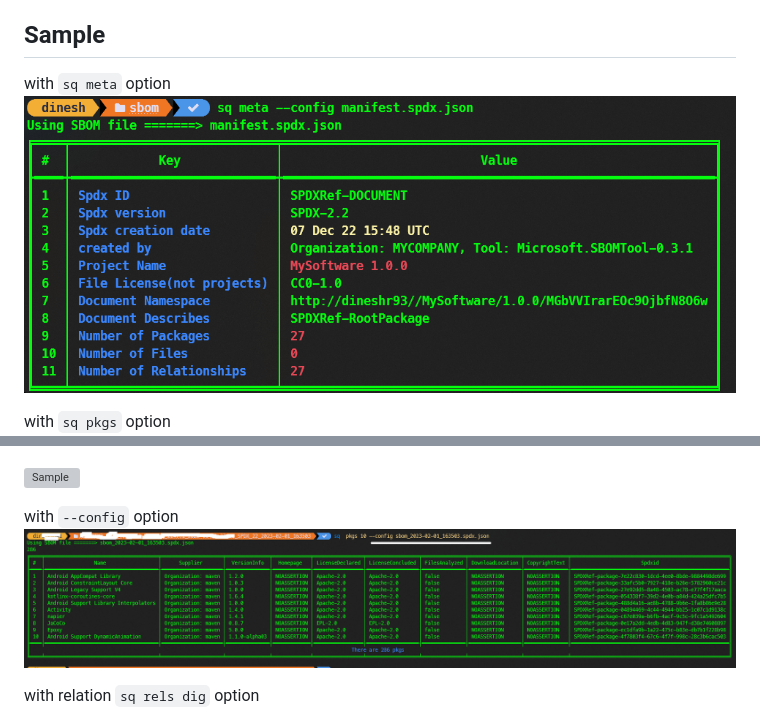
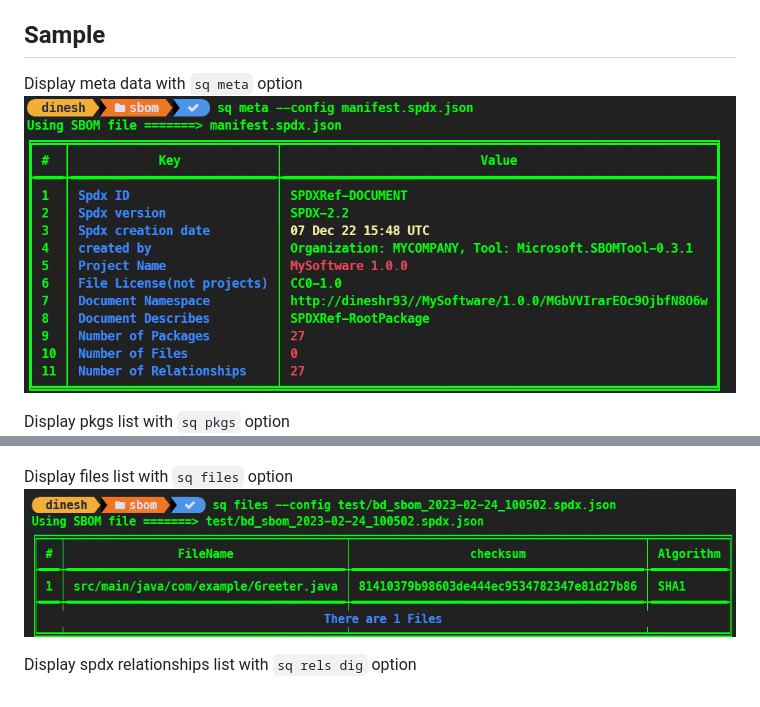
Before and after one commit to dineshr93/sq, a Markdown page: README.md, 2 parts joined by grey strips. Rendered like a GitHub page; pictures changed too: screenshots/files.png (added); grey boxes are pictures that could not be loaded.

```diff
--- a/README.md
+++ b/README.md
@@ -14,18 +14,16 @@ By default uses _$HOME/sbom.spdx.json_ file to load the data. (you can pass cust
 
 ## Sample
 
-with `sq meta` option
+Display meta data with `sq meta` option
 ![Sample](https://github.com/dineshr93/sq/blob/main/screenshots/meta.png?raw=true)
 
-with `sq pkgs` option
+Display pkgs list with `sq pkgs` option
 ![Sample](https://github.com/dineshr93/sq/blob/main/screenshots/sq_pkgs.png?raw=true)
 
-![Sample](https://github.com/dineshr93/sq/blob/main/sample.png?raw=true)
+Display files list with `sq files` option
+![Sample](https://github.com/dineshr93/sq/blob/main/screenshots/files.png?raw=true)
 
-with `--config` option
-![Sample](https://github.com/dineshr93/sq/blob/main/sample2.png?raw=true)
-
-with relation `sq rels dig` option
+Display spdx relationships list with `sq rels dig` option
 ![Sample](https://github.com/dineshr93/sq/blob/main/screenshots/dig.png?raw=true)
 
 ## Getting Started
```
Also changed, not shown: 1 other file.
